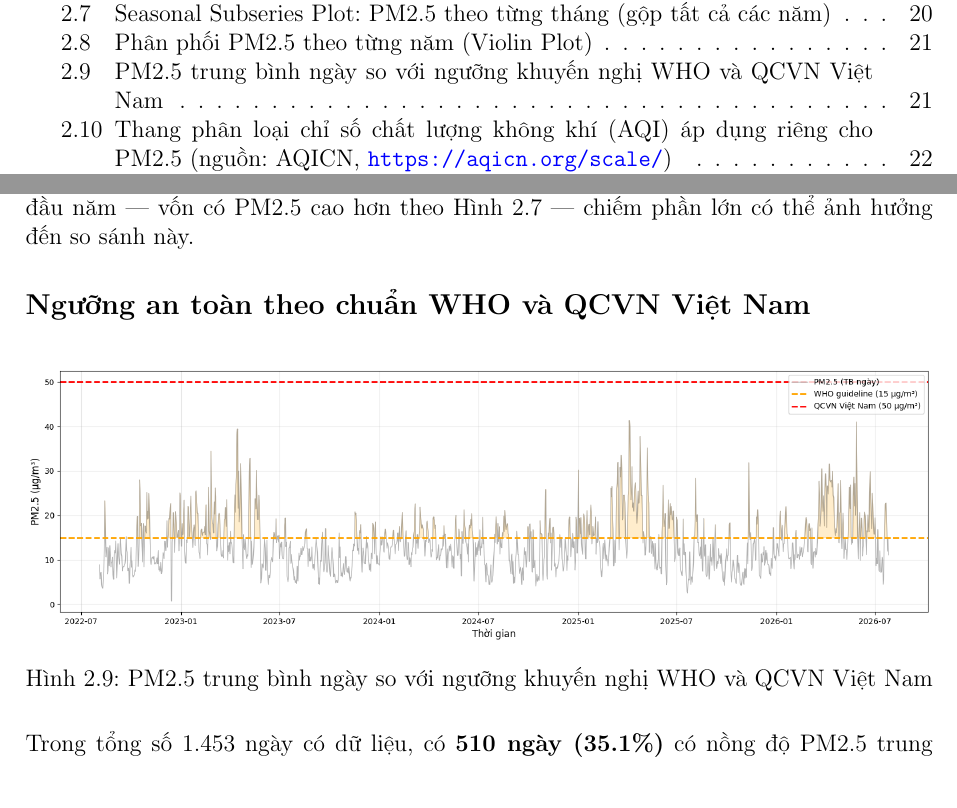
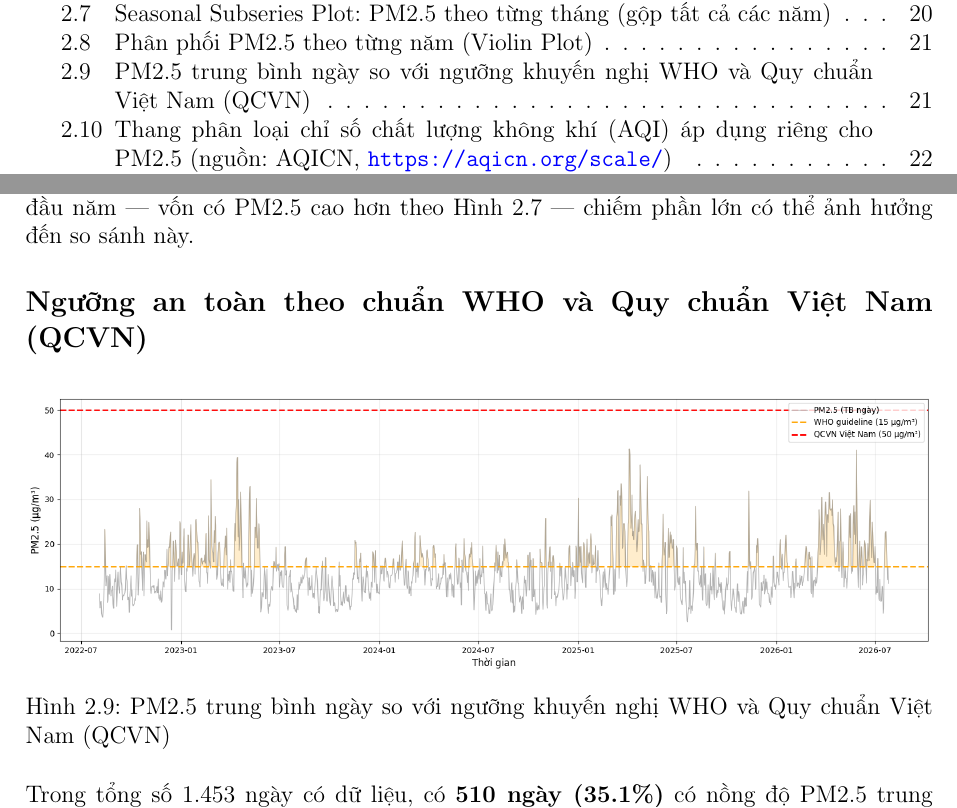
Before and after one commit to thiennguyen37-qn/PM2.5-GRU, a LaTeX document (report/bao_cao.tex): two parts of pages 3 and 22 of 31, joined at a grey line, cut so that both start at the same text. Compiled offline with pdfLaTeX.

Commit message:
Viết rõ QCVN trong tiêu đề mục và caption hình
Đổi "QCVN Việt Nam" thành "Quy chuẩn Việt Nam (QCVN)" ở tiêu đề mục 2.2.7
và caption Hình 2.9, nhất quán với cách viết đầy đủ đã dùng trong thân bài.

Co-Authored-By: Claude Sonnet 5 <noreply@anthropic.com>

```diff
--- a/report/bao_cao.tex
+++ b/report/bao_cao.tex
@@ -629,12 +629,12 @@ Hình~\ref{fig:seasonal} cho thấy PM2.5 đạt đỉnh vào các tháng 1--4 (
 
 Hình~\ref{fig:violin} cho thấy giá trị trung vị/trung bình PM2.5 tương đối ổn định quanh 11--14~$\mu$g/m$^3$ trong giai đoạn 2022--2025, nhưng giá trị cực đại (đuôi phân phối) dao động thất thường và có xu hướng nới rộng qua các năm — từ khoảng 44~$\mu$g/m$^3$ (2022) lên 64~$\mu$g/m$^3$ (2023), giảm trở lại còn 36~$\mu$g/m$^3$ (2024), rồi vượt 70~$\mu$g/m$^3$ ở cả hai năm 2025 và 2026 — cho thấy dù mức nền không đổi nhiều nhưng những năm gần đây bắt đầu xuất hiện các đợt ô nhiễm đỉnh điểm với cường độ cao hơn hẳn so với 2022--2024. Riêng năm 2026 (dữ liệu mới tính đến tháng 7) có phân phối lệch cao hơn hẳn (trung vị $\approx$14.7) so với các năm trước; tuy nhiên cần lưu ý đây là năm chưa có đủ dữ liệu cả năm, nên tỷ trọng các tháng đầu năm — vốn có PM2.5 cao hơn theo Hình~\ref{fig:seasonal} — chiếm phần lớn có thể ảnh hưởng đến so sánh này.
 
-\subsection*{Ngưỡng an toàn theo chuẩn WHO và QCVN Việt Nam}
+\subsection*{Ngưỡng an toàn theo chuẩn WHO và Quy chuẩn Việt Nam (QCVN)}
 
 \begin{figure}[H]
 \centering
 \includegraphics[width=\textwidth]{figures/pm25_who_qcvn.png}
-\caption{PM2.5 trung bình ngày so với ngưỡng khuyến nghị WHO và QCVN Việt Nam}
+\caption{PM2.5 trung bình ngày so với ngưỡng khuyến nghị WHO và Quy chuẩn Việt Nam (QCVN)}
 \label{fig:whoqcvn}
 \end{figure}
 
```
Also changed, not shown: report/bao_cao.pdf.
